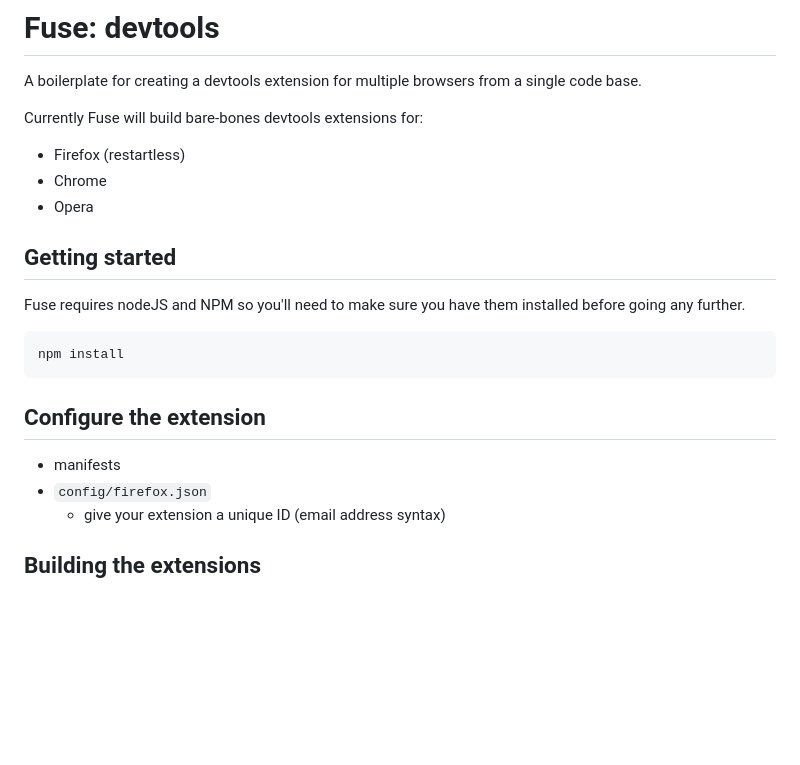
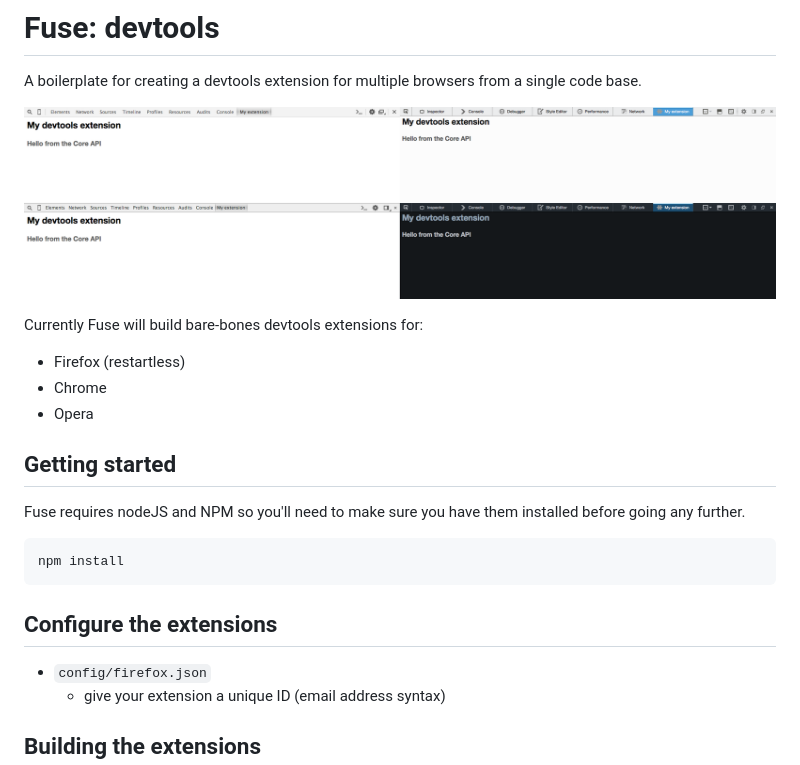
Before and after one commit to keithclark/fuse-devtools, a Markdown page: readme.md, the part around the change. Drawn GitHub-style; pictures changed too: screengrabs.png (added); blank space fills up the shorter version.

Commit message:
Add screenshots to readme

````diff
--- a/readme.md
+++ b/readme.md
@@ -1,6 +1,8 @@
 # Fuse: devtools
 
 A boilerplate for creating a devtools extension for multiple browsers from a single code base.
+
+![Screengrabs of Chrome (top left), Opera (bottom left) and Firefox (light & dark themes)](screengrabs.png)
 
 Currently Fuse will build bare-bones devtools extensions for:
 
@@ -16,9 +18,8 @@ Fuse requires nodeJS and NPM so you'll need to make sure you have them installed
 npm install
 ```
 
-## Configure the extension
+## Configure the extensions
 
-* manifests
 * `config/firefox.json`
   * give your extension a unique ID (email address syntax)
 
````
